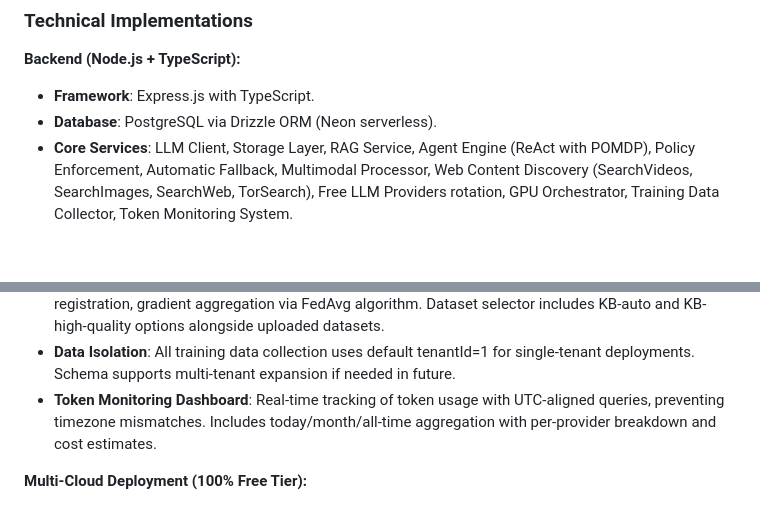
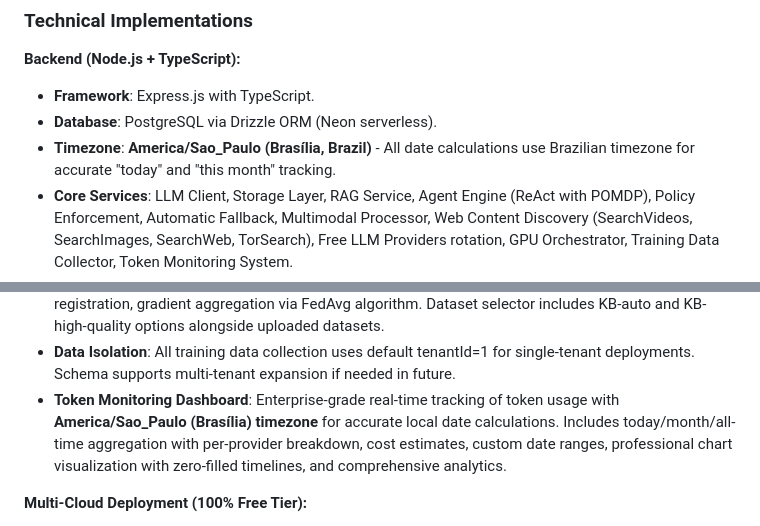
Before and after one commit to fillipeguerrabtc/AionSupreme, a Markdown page: replit.md, 2 parts joined by grey strips. GitHub-like rendering; blank space fills up the shorter version.

Commit message:
Update system timezone to accurately reflect Brazil time
Adjust timezone settings to America/Sao_Paulo for accurate date calculations in frontend and token monitoring.

Replit-Commit-Author: Agent
Replit-Commit-Session-Id: 37d9f80d-38aa-48e7-a983-f956cb57fc86
Replit-Commit-Checkpoint-Type: full_checkpoint
Replit-Commit-Event-Id: 07892839-e8a3-4244-be77-065a067b1285
Replit-Commit-Screenshot-Url: https://storage.googleapis.com/screenshot-production-us-central1/ff2e6297-cbf6-4c2e-ac26-3872e4c9c3ae/37d9f80d-38aa-48e7-a983-f956cb57fc86/f4WdARQ

```diff
--- a/replit.md
+++ b/replit.md
@@ -18,6 +18,7 @@ The frontend is built with React 18, Vite, Wouter, and TanStack Query. It uses R
 **Backend (Node.js + TypeScript):**
 - **Framework**: Express.js with TypeScript.
 - **Database**: PostgreSQL via Drizzle ORM (Neon serverless).
+- **Timezone**: **America/Sao_Paulo (Brasília, Brazil)** - All date calculations use Brazilian timezone for accurate "today" and "this month" tracking.
 - **Core Services**: LLM Client, Storage Layer, RAG Service, Agent Engine (ReAct with POMDP), Policy Enforcement, Automatic Fallback, Multimodal Processor, Web Content Discovery (SearchVideos, SearchImages, SearchWeb, TorSearch), Free LLM Providers rotation, GPU Orchestrator, Training Data Collector, Token Monitoring System.
 - **Authentication**: Replit Auth (OpenID Connect).
 - **Multilingual Support**: LLM-based dynamic language detection and response generation.
@@ -59,7 +60,7 @@ The frontend is built with React 18, Vite, Wouter, and TanStack Query. It uses R
 - **Dataset Management**: Admin dashboard for uploading custom datasets (JSONL, CSV, TXT), validation, quality scoring, and approval workflow. Supports both manual uploads and KB auto-generation with unified UI.
 - **Federated Learning**: Multi-GPU distributed training system with automatic chunk splitting, worker registration, gradient aggregation via FedAvg algorithm. Dataset selector includes KB-auto and KB-high-quality options alongside uploaded datasets.
 - **Data Isolation**: All training data collection uses default tenantId=1 for single-tenant deployments. Schema supports multi-tenant expansion if needed in future.
-- **Token Monitoring Dashboard**: Real-time tracking of token usage with UTC-aligned queries, preventing timezone mismatches. Includes today/month/all-time aggregation with per-provider breakdown and cost estimates.
+- **Token Monitoring Dashboard**: Enterprise-grade real-time tracking of token usage with **America/Sao_Paulo (Brasília) timezone** for accurate local date calculations. Includes today/month/all-time aggregation with per-provider breakdown, cost estimates, custom date ranges, professional chart visualization with zero-filled timelines, and comprehensive analytics.
 
 **Multi-Cloud Deployment (100% Free Tier):**
 - **Architecture**: Dual deployment on Google Cloud Run + AWS Fargate with shared Neon PostgreSQL database.
```
